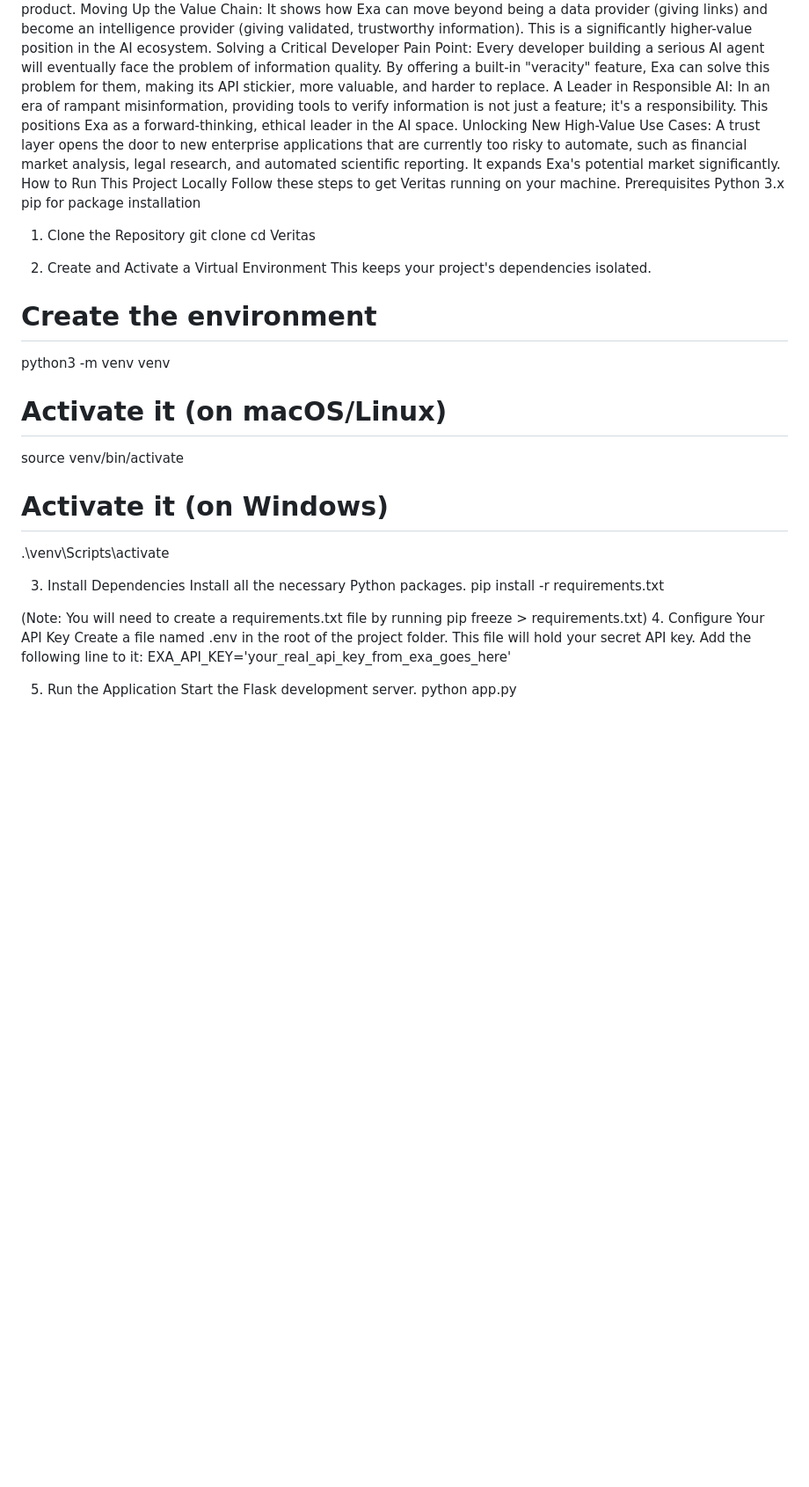
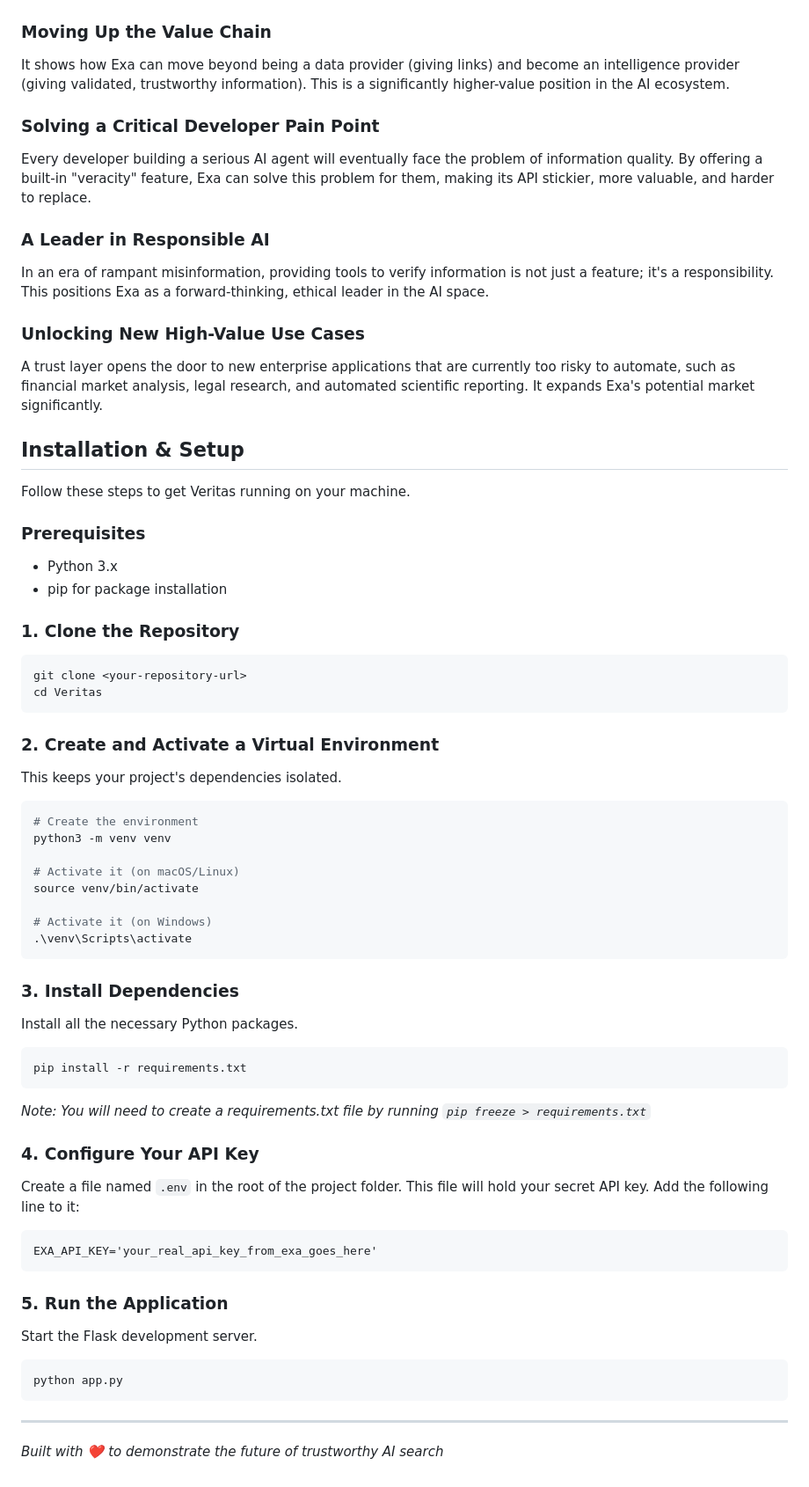
Before and after one commit to sivaratrisrinivas/Veritas, a Markdown page: README.md, the part around the change printed below. Shown: that part at 88% size. GitHub-like rendering; blank space fills up the shorter version.

````diff
--- a/README.md
+++ b/README.md
@@ -29,20 +58,38 @@ Significance for Exa.ai
 Veritas is more than just a technical demo; it's a strategic proposal for the evolution of Exa's product.
-Moving Up the Value Chain: It shows how Exa can move beyond being a data provider (giving links) and become an intelligence provider (giving validated, trustworthy information). This is a significantly higher-value position in the AI ecosystem.
-Solving a Critical Developer Pain Point: Every developer building a serious AI agent will eventually face the problem of information quality. By offering a built-in "veracity" feature, Exa can solve this problem for them, making its API stickier, more valuable, and harder to replace.
-A Leader in Responsible AI: In an era of rampant misinformation, providing tools to verify information is not just a feature; it's a responsibility. This positions Exa as a forward-thinking, ethical leader in the AI space.
-Unlocking New High-Value Use Cases: A trust layer opens the door to new enterprise applications that are currently too risky to automate, such as financial market analysis, legal research, and automated scientific reporting. It expands Exa's potential market significantly.
-How to Run This Project Locally
+
+### Moving Up the Value Chain
+It shows how Exa can move beyond being a data provider (giving links) and become an intelligence provider (giving validated, trustworthy information). This is a significantly higher-value position in the AI ecosystem.
+
+### Solving a Critical Developer Pain Point
+Every developer building a serious AI agent will eventually face the problem of information quality. By offering a built-in "veracity" feature, Exa can solve this problem for them, making its API stickier, more valuable, and harder to replace.
+
+### A Leader in Responsible AI
+In an era of rampant misinformation, providing tools to verify information is not just a feature; it's a responsibility. This positions Exa as a forward-thinking, ethical leader in the AI space.
+
+### Unlocking New High-Value Use Cases
+A trust layer opens the door to new enterprise applications that are currently too risky to automate, such as financial market analysis, legal research, and automated scientific reporting. It expands Exa's potential market significantly.
+
+## Installation & Setup
+
 Follow these steps to get Veritas running on your machine.
-Prerequisites
-Python 3.x
-pip for package installation
-1. Clone the Repository
+
+### Prerequisites
+
+- Python 3.x
+- pip for package installation
+
+### 1. Clone the Repository
+
+```bash
 git clone <your-repository-url>
 cd Veritas
+```
 
+### 2. Create and Activate a Virtual Environment
 
-2. Create and Activate a Virtual Environment
 This keeps your project's dependencies isolated.
+
+```bash
 # Create the environment
 python3 -m venv venv
 
@@ -51,19 +98,34 @@ source venv/bin/activate
 
 # Activate it (on Windows)
 .\venv\Scripts\activate
+```
 
+### 3. Install Dependencies
 
-3. Install Dependencies
 Install all the necessary Python packages.
+
+```bash
 pip install -r requirements.txt
+```
 
+*Note: You will need to create a requirements.txt file by running `pip freeze > requirements.txt`*
 
-(Note: You will need to create a requirements.txt file by running pip freeze > requirements.txt)
-4. Configure Your API Key
-Create a file named .env in the root of the project folder. This file will hold your secret API key. Add the following line to it:
+### 4. Configure Your API Key
+
+Create a file named `.env` in the root of the project folder. This file will hold your secret API key. Add the following line to it:
+
+```
 EXA_API_KEY='your_real_api_key_from_exa_goes_here'
+```
 
+### 5. Run the Application
 
-5. Run the Application
 Start the Flask development server.
+
+```bash
 python app.py
+```
+
+---
+
+*Built with ❤️ to demonstrate the future of trustworthy AI search*
````
Also changed, not shown: other parts of README.md (+46 -17 lines).
